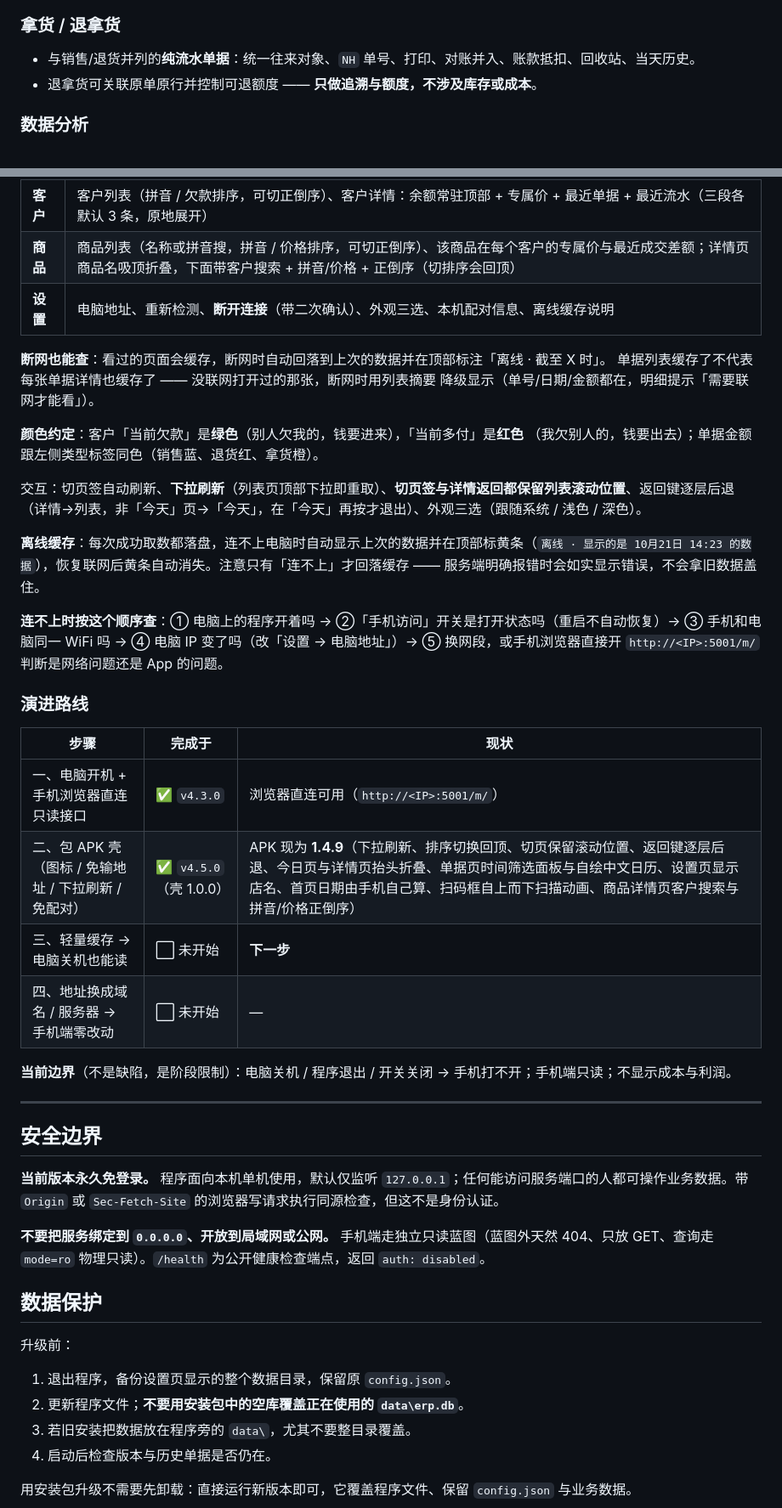
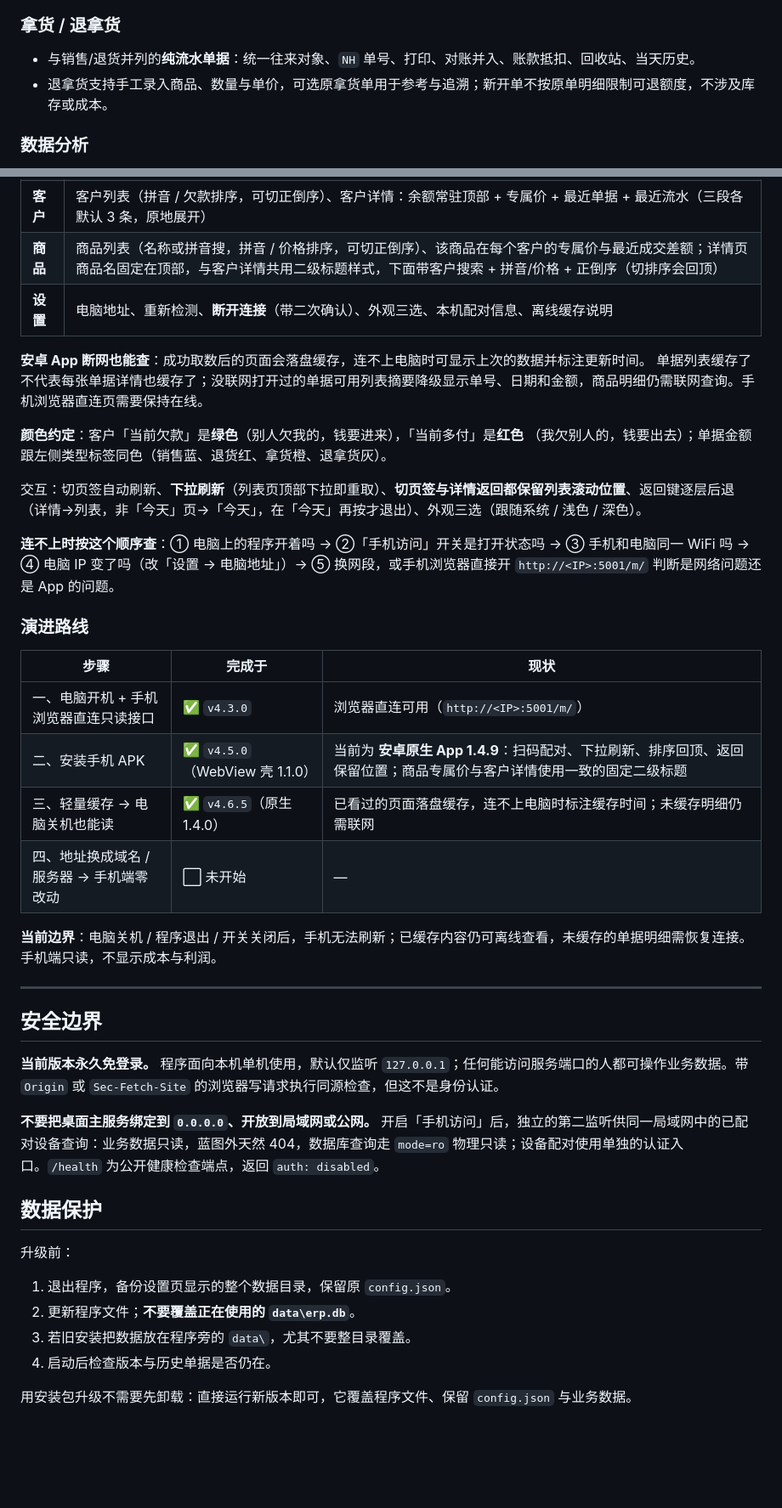
Before and after one commit to Astyyym/simple-erp, a Markdown page: README.md, 2 parts joined by grey strips. Shown: that part at 85% size. GitHub-like rendering; blank space fills up the shorter version.

```diff
--- a/README.md
+++ b/README.md
@@ -106,7 +107,7 @@ Releases 里的三个资产**都是干净程序，不含演示数据**。想先
 ### 拿货 / 退拿货
 
 - 与销售/退货并列的**纯流水单据**：统一往来对象、`NH` 单号、打印、对账并入、账款抵扣、回收站、当天历史。
-- 退拿货可关联原单原行并控制可退额度 —— **只做追溯与额度，不涉及库存或成本**。
+- 退拿货支持手工录入商品、数量与单价，可选原拿货单用于参考与追溯；新开单不按原单明细限制可退额度，不涉及库存或成本。
 
 ### 数据分析
 
@@ -147,32 +157,29 @@ Releases 里的三个资产**都是干净程序，不含演示数据**。想先
 | **今日** | 今天卖货/进货两段净额、四类单据分组（某类为 0 也保留一行）、当日单据按时间倒序 |
 | **单据** | 历史单据，按年 / 月 / 日筛选；点进看明细 |
 | **客户** | 客户列表（拼音 / 欠款排序，可切正倒序）、客户详情：余额常驻顶部 + 专属价 + 最近单据 + 最近流水（三段各默认 3 条，原地展开） |
-| **商品** | 商品列表（名称或拼音搜，拼音 / 价格排序，可切正倒序）、该商品在每个客户的专属价与最近成交差额；详情页商品名吸顶折叠，下面带客户搜索 + 拼音/价格 + 正倒序（切排序会回顶） |
+| **商品** | 商品列表（名称或拼音搜，拼音 / 价格排序，可切正倒序）、该商品在每个客户的专属价与最近成交差额；详情页商品名固定在顶部，与客户详情共用二级标题样式，下面带客户搜索 + 拼音/价格 + 正倒序（切排序会回顶） |
 | **设置** | 电脑地址、重新检测、**断开连接**（带二次确认）、外观三选、本机配对信息、离线缓存说明 |
 
-**断网也能查**：看过的页面会缓存，断网时自动回落到上次的数据并在顶部标注「离线 · 截至 X 时」。
-单据列表缓存了不代表每张单据详情也缓存了 —— 没联网打开过的那张，断网时用列表摘要
-降级显示（单号/日期/金额都在，明细提示「需要联网才能看」）。
+**安卓 App 断网也能查**：成功取数后的页面会落盘缓存，连不上电脑时可显示上次的数据并标注更新时间。
+单据列表缓存了不代表每张单据详情也缓存了；没联网打开过的单据可用列表摘要降级显示单号、日期和金额，商品明细仍需联网查询。手机浏览器直连页需要保持在线。
 
 **颜色约定**：客户「当前欠款」是**绿色**（别人欠我的，钱要进来），「当前多付」是**红色**
-（我欠别人的，钱要出去）；单据金额跟左侧类型标签同色（销售蓝、退货红、拿货橙）。
+（我欠别人的，钱要出去）；单据金额跟左侧类型标签同色（销售蓝、退货红、拿货橙、退拿货灰）。
 
 交互：切页签自动刷新、**下拉刷新**（列表页顶部下拉即重取）、**切页签与详情返回都保留列表滚动位置**、返回键逐层后退（详情→列表，非「今天」页→「今天」，在「今天」再按才退出）、外观三选（跟随系统 / 浅色 / 深色）。
 
-**离线缓存**：每次成功取数都落盘，连不上电脑时自动显示上次的数据并在顶部标黄条（`离线 · 显示的是 10月21日 14:23 的数据`），恢复联网后黄条自动消失。注意只有「连不上」才回落缓存 —— 服务端明确报错时会如实显示错误，不会拿旧数据盖住。
-
-**连不上时按这个顺序查**：① 电脑上的程序开着吗 → ②「手机访问」开关是打开状态吗（重启不自动恢复）→ ③ 手机和电脑同一 WiFi 吗 → ④ 电脑 IP 变了吗（改「设置 → 电脑地址」）→ ⑤ 换网段，或手机浏览器直接开 `http://<IP>:5001/m/` 判断是网络问题还是 App 的问题。
+**连不上时按这个顺序查**：① 电脑上的程序开着吗 → ②「手机访问」开关是打开状态吗 → ③ 手机和电脑同一 WiFi 吗 → ④ 电脑 IP 变了吗（改「设置 → 电脑地址」）→ ⑤ 换网段，或手机浏览器直接开 `http://<IP>:5001/m/` 判断是网络问题还是 App 的问题。
 
 ### 演进路线
 
 | 步骤 | 完成于 | 现状 |
 |---|---|---|
 | 一、电脑开机 + 手机浏览器直连只读接口 | ✅ `v4.3.0` | 浏览器直连可用（`http://<IP>:5001/m/`） |
-| 二、包 APK 壳（图标 / 免输地址 / 下拉刷新 / 免配对） | ✅ `v4.5.0`（壳 1.0.0） | APK 现为 **1.4.9**（下拉刷新、排序切换回顶、切页保留滚动位置、返回键逐层后退、今日页与详情页抬头折叠、单据页时间筛选面板与自绘中文日历、设置页显示店名、首页日期由手机自己算、扫码框自上而下扫描动画、商品详情页客户搜索与拼音/价格正倒序） |
-| 三、轻量缓存 → 电脑关机也能读 | ⬜ 未开始 | **下一步** |
+| 二、安装手机 APK | ✅ `v4.5.0`（WebView 壳 1.1.0） | 当前为 **安卓原生 App 1.4.9**：扫码配对、下拉刷新、排序回顶、返回保留位置；商品专属价与客户详情使用一致的固定二级标题 |
+| 三、轻量缓存 → 电脑关机也能读 | ✅ `v4.6.5`（原生 1.4.0） | 已看过的页面落盘缓存，连不上电脑时标注缓存时间；未缓存明细仍需联网 |
 | 四、地址换成域名 / 服务器 → 手机端零改动 | ⬜ 未开始 | — |
 
-**当前边界**（不是缺陷，是阶段限制）：电脑关机 / 程序退出 / 开关关闭 → 手机打不开；手机端只读；不显示成本与利润。
+**当前边界**：电脑关机 / 程序退出 / 开关关闭后，手机无法刷新；已缓存内容仍可离线查看，未缓存的单据明细需恢复连接。手机端只读，不显示成本与利润。
 
 ---
 
@@ -180,14 +187,14 @@ Releases 里的三个资产**都是干净程序，不含演示数据**。想先
 
 **当前版本永久免登录。** 程序面向本机单机使用，默认仅监听 `127.0.0.1`；任何能访问服务端口的人都可操作业务数据。带 `Origin` 或 `Sec-Fetch-Site` 的浏览器写请求执行同源检查，但这不是身份认证。
 
-**不要把服务绑定到 `0.0.0.0`、开放到局域网或公网。** 手机端走独立只读蓝图（蓝图外天然 404、只放 GET、查询走 `mode=ro` 物理只读）。`/health` 为公开健康检查端点，返回 `auth: disabled`。
+**不要把桌面主服务绑定到 `0.0.0.0`、开放到局域网或公网。** 开启「手机访问」后，独立的第二监听供同一局域网中的已配对设备查询：业务数据只读，蓝图外天然 404，数据库查询走 `mode=ro` 物理只读；设备配对使用单独的认证入口。`/health` 为公开健康检查端点，返回 `auth: disabled`。
 
 ## 数据保护
 
 升级前：
 
 1. 退出程序，备份设置页显示的整个数据目录，保留原 `config.json`。
-2. 更新程序文件；**不要用安装包中的空库覆盖正在使用的 `data\erp.db`**。
+2. 更新程序文件；**不要覆盖正在使用的 `data\erp.db`**。
 3. 若旧安装把数据放在程序旁的 `data\`，尤其不要整目录覆盖。
 4. 启动后检查版本与历史单据是否仍在。
 
```
Also changed, not shown: other parts of README.md (+14 -4 lines), CHANGELOG.md (+15 -16 lines), docs/需求/消防器材店ERP系统-需求文档.md (+2 -0 lines), docs/images/shot-native-customer-detail.jpg (added), docs/images/shot-native-product-detail.jpg (added), docs/images/shot-orders.jpg, 2 other files.
